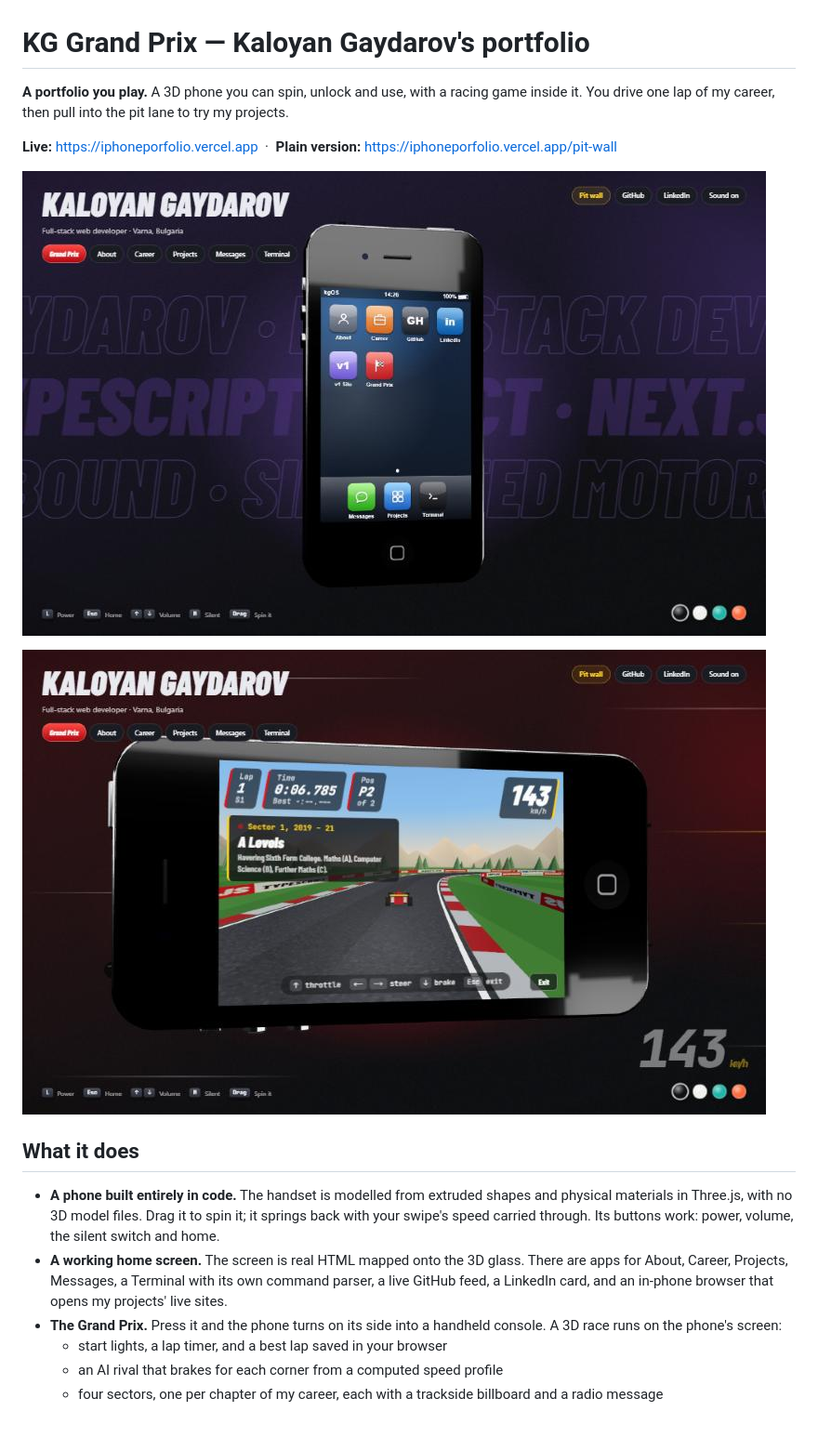
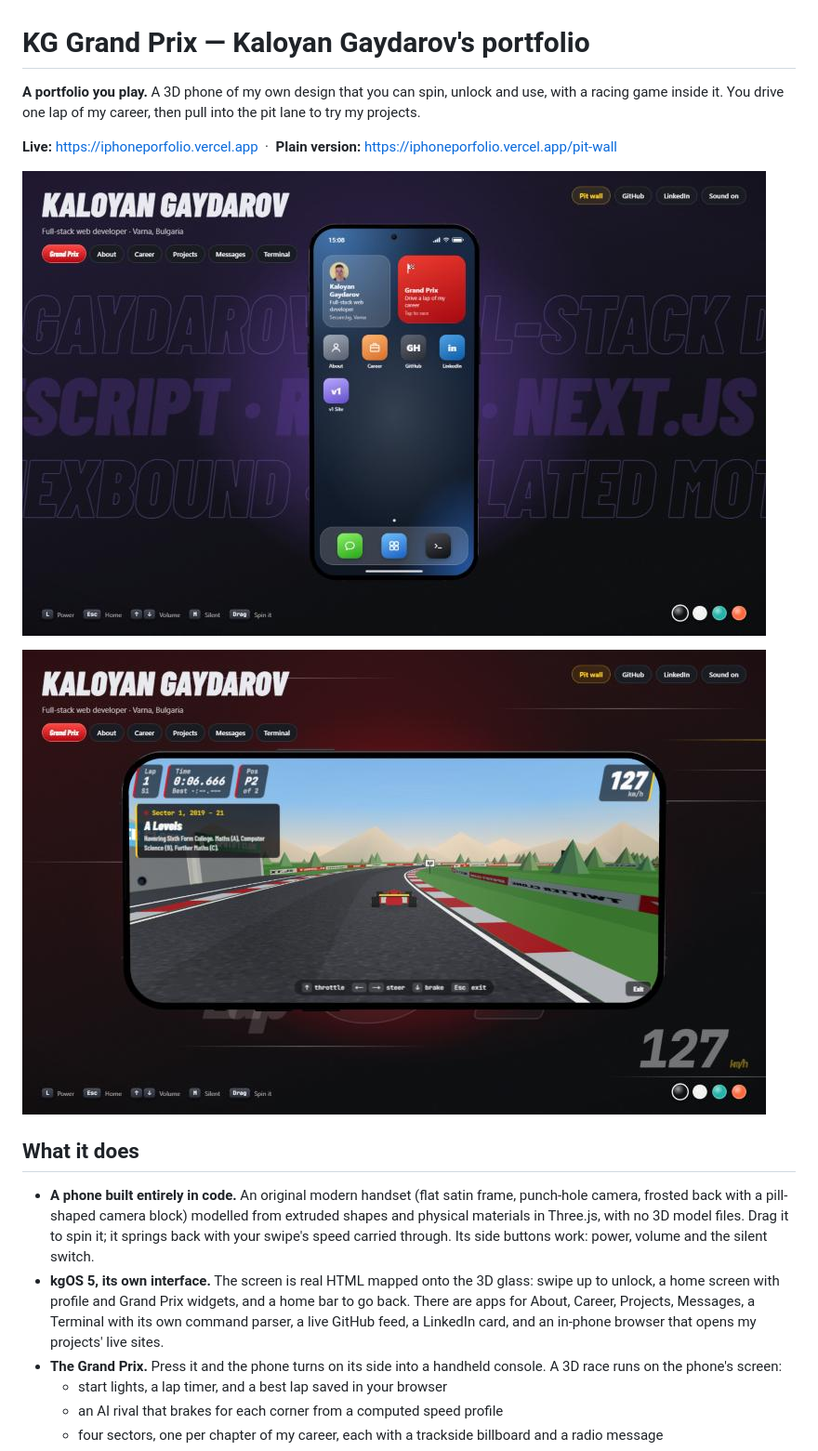
Before and after one commit to KaloyanG17/iphonePorfolio, a Markdown page: README.md, the part around the change. Shown at 93% size. Rendered like a GitHub page; pictures changed too: docs/home.jpg, docs/race.jpg; blank space fills up the shorter version.

Commit message:
README: screenshots and wording for the new kgOS 5 phone

```diff
--- a/README.md
+++ b/README.md
@@ -1,6 +1,6 @@
 # KG Grand Prix — Kaloyan Gaydarov's portfolio
 
-**A portfolio you play.** A 3D phone you can spin, unlock and use, with a racing game inside it. You drive one lap of my career, then pull into the pit lane to try my projects.
+**A portfolio you play.** A 3D phone of my own design that you can spin, unlock and use, with a racing game inside it. You drive one lap of my career, then pull into the pit lane to try my projects.
 
 **Live:** https://iphoneporfolio.vercel.app &nbsp;·&nbsp; **Plain version:** https://iphoneporfolio.vercel.app/pit-wall
 
@@ -10,8 +10,8 @@
 
 ## What it does
 
-- **A phone built entirely in code.** The handset is modelled from extruded shapes and physical materials in Three.js, with no 3D model files. Drag it to spin it; it springs back with your swipe's speed carried through. Its buttons work: power, volume, the silent switch and home.
-- **A working home screen.** The screen is real HTML mapped onto the 3D glass. There are apps for About, Career, Projects, Messages, a Terminal with its own command parser, a live GitHub feed, a LinkedIn card, and an in-phone browser that opens my projects' live sites.
+- **A phone built entirely in code.** An original modern handset (flat satin frame, punch-hole camera, frosted back with a pill-shaped camera block) modelled from extruded shapes and physical materials in Three.js, with no 3D model files. Drag it to spin it; it springs back with your swipe's speed carried through. Its side buttons work: power, volume and the silent switch.
+- **kgOS 5, its own interface.** The screen is real HTML mapped onto the 3D glass: swipe up to unlock, a home screen with profile and Grand Prix widgets, and a home bar to go back. There are apps for About, Career, Projects, Messages, a Terminal with its own command parser, a live GitHub feed, a LinkedIn card, and an in-phone browser that opens my projects' live sites.
 - **The Grand Prix.** Press it and the phone turns on its side into a handheld console. A 3D race runs on the phone's screen:
   - start lights, a lap timer, and a best lap saved in your browser
   - an AI rival that brakes for each corner from a computed speed profile
```
